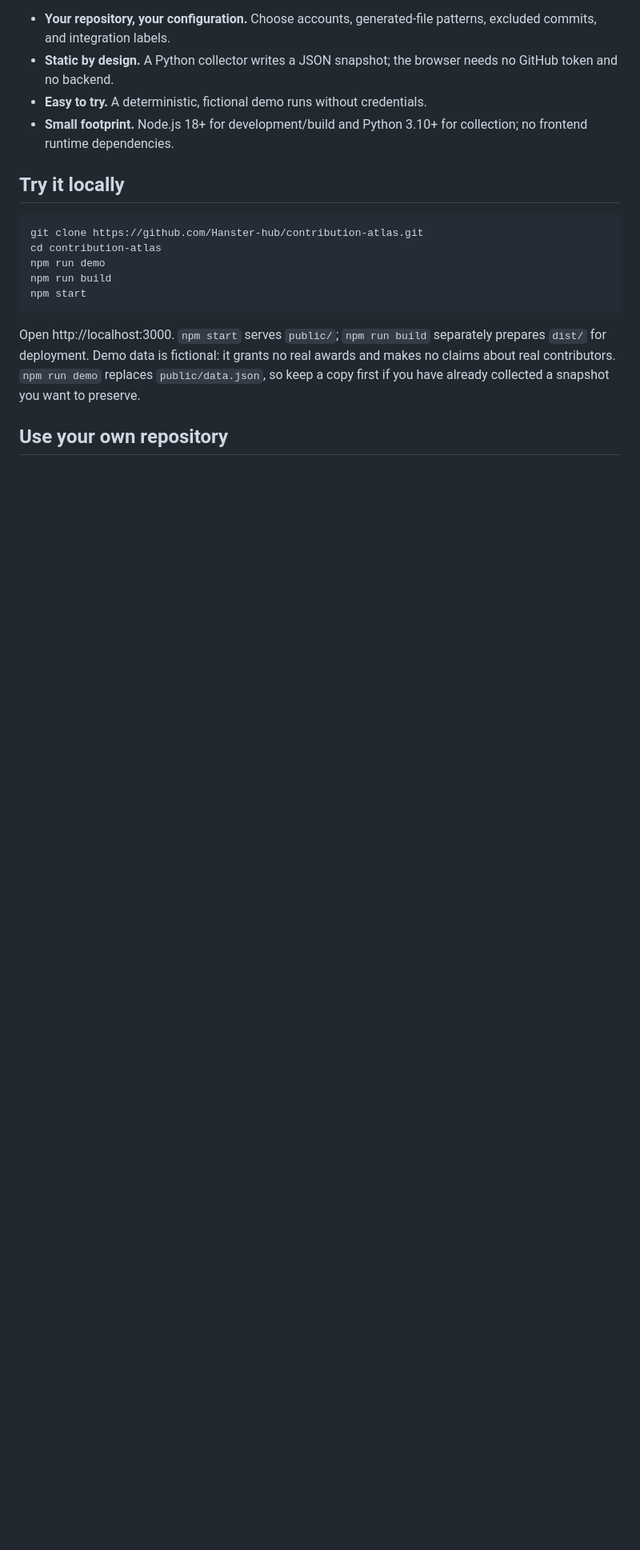
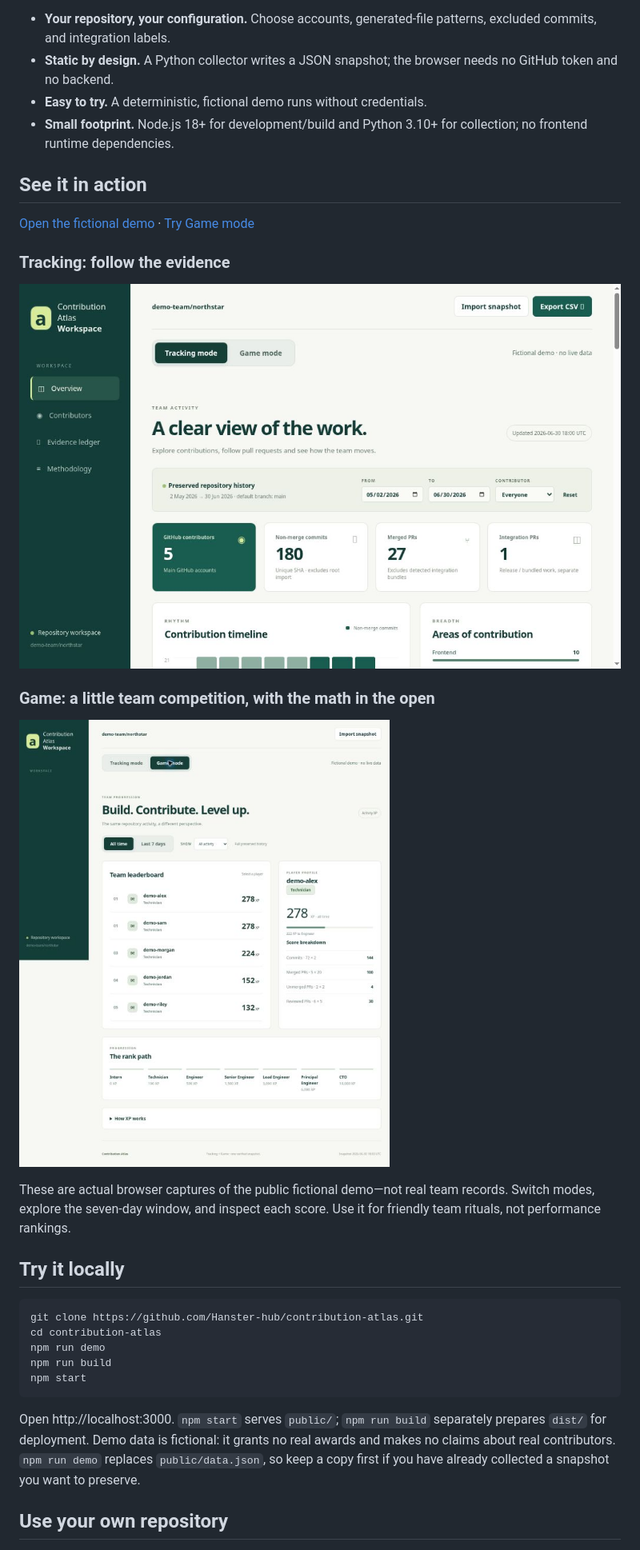
Before and after one commit to Hanster-hub/contribution-atlas, a Markdown page: README.md, the part around the change. Shown at 80% size. Rendered like a GitHub page; blank space fills up the shorter version.

Commit message:
Document live demo and include generic UI screenshots

```diff
--- a/README.md
+++ b/README.md
@@ -8,6 +8,21 @@ Contribution Atlas turns repository activity into a lightweight, self-hostable d
 - **Static by design.** A Python collector writes a JSON snapshot; the browser needs no GitHub token and no backend.
 - **Easy to try.** A deterministic, fictional demo runs without credentials.
 - **Small footprint.** Node.js 18+ for development/build and Python 3.10+ for collection; no frontend runtime dependencies.
+
+## See it in action
+
+[Open the fictional demo](https://hanster-hub.github.io/contribution-atlas/) · [Try Game mode](https://hanster-hub.github.io/contribution-atlas/#game)
+
+### Tracking: follow the evidence
+
+![Tracking mode showing synthetic repository activity, date filters, and contribution totals](docs/screenshots/tracking.jpg)
+
+### Game: a little team competition, with the math in the open
+
+![Game mode showing fictional team leaderboard, score breakdown, and fixed rank ladder](docs/screenshots/game.jpg)
+
+These are actual browser captures of the public fictional demo—not real team records. Switch modes,
+explore the seven-day window, and inspect each score. Use it for friendly team rituals, not performance rankings.
 
 ## Try it locally
 
```
